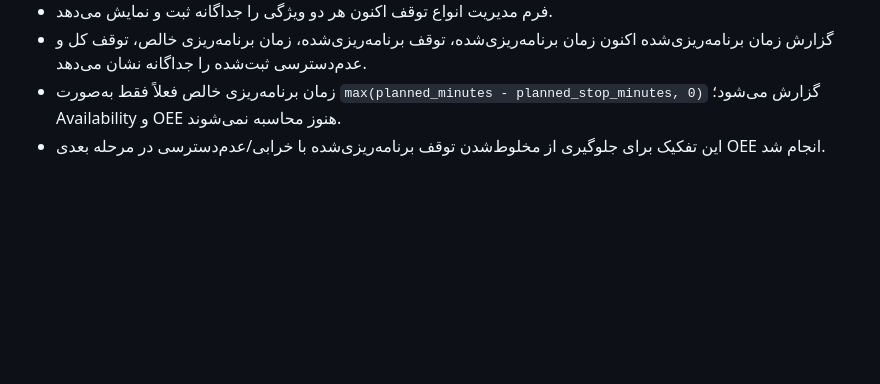
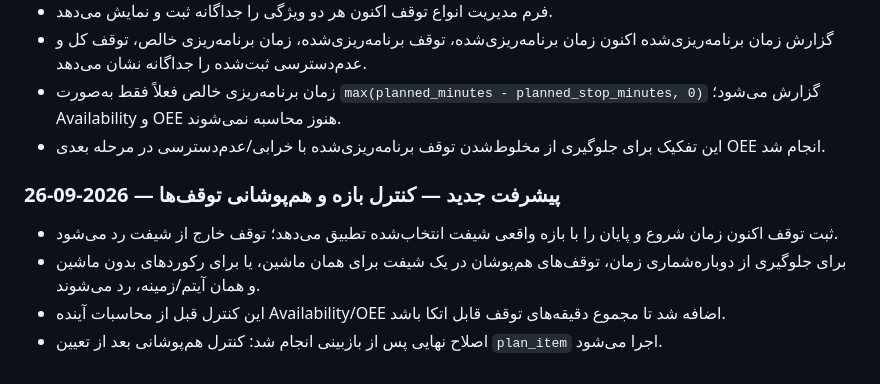
Before and after one commit to saiedrahimi252/Repair, a Markdown page: AI_CONTEXT/CURRENT_TASK.md, the part around the change. GitHub-like rendering; blank space fills up the shorter version.

Commit message:
docs: record stop interval validation

```diff
--- a/AI_CONTEXT/CURRENT_TASK.md
+++ b/AI_CONTEXT/CURRENT_TASK.md
@@ -156,3 +156,10 @@ production_products, production_suppliers, production_raw_materials, production_
 - گزارش زمان برنامه‌ریزی‌شده اکنون زمان برنامه‌ریزی‌شده، توقف برنامه‌ریزی‌شده، زمان برنامه‌ریزی خالص، توقف کل و عدم‌دسترسی ثبت‌شده را جداگانه نشان می‌دهد.
 - زمان برنامه‌ریزی خالص فعلاً فقط به‌صورت `max(planned_minutes - planned_stop_minutes, 0)` گزارش می‌شود؛ Availability و OEE هنوز محاسبه نمی‌شوند.
 - این تفکیک برای جلوگیری از مخلوط‌شدن توقف برنامه‌ریزی‌شده با خرابی/عدم‌دسترسی در مرحله بعدی OEE انجام شد.
+
+
+### پیشرفت جدید — کنترل بازه و هم‌پوشانی توقف‌ها — 2026-09-26
+- ثبت توقف اکنون زمان شروع و پایان را با بازه واقعی شیفت انتخاب‌شده تطبیق می‌دهد؛ توقف خارج از شیفت رد می‌شود.
+- برای جلوگیری از دوباره‌شماری زمان، توقف‌های هم‌پوشان در یک شیفت برای همان ماشین، یا برای رکوردهای بدون ماشین و همان آیتم/زمینه، رد می‌شوند.
+- این کنترل قبل از محاسبات آینده Availability/OEE اضافه شد تا مجموع دقیقه‌های توقف قابل اتکا باشد.
+- اصلاح نهایی پس از بازبینی انجام شد: کنترل هم‌پوشانی بعد از تعیین `plan_item` اجرا می‌شود.
```
